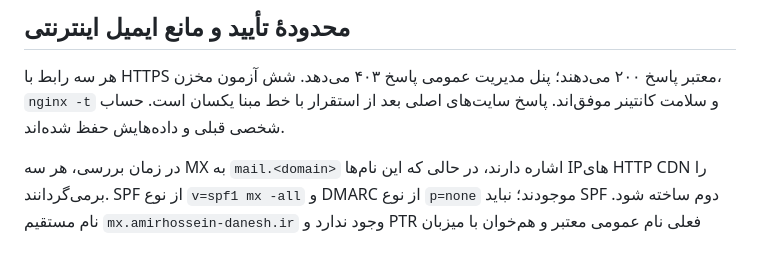
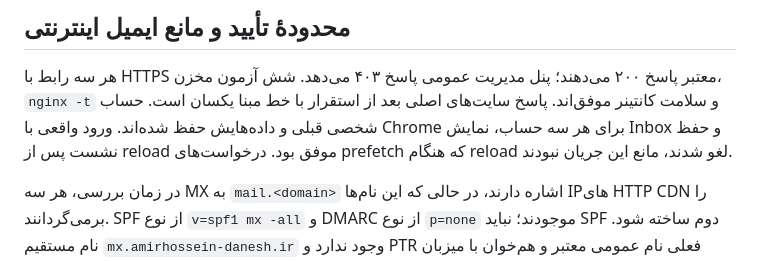
Before and after one commit to amirhossein-danesh1234/WebMail-Service, a Markdown page: docs/three-domains-fa.md, the part around the change. Rendered like a GitHub page.

Commit message:
docs: verify browser sign-in and session persistence on all domains

```diff
--- a/docs/three-domains-fa.md
+++ b/docs/three-domains-fa.md
@@ -47,6 +47,8 @@ SHA-256 ثبت شد؛ آزمون بازیابی کامل در این استقر
 هر سه رابط با HTTPS معتبر پاسخ ۲۰۰ می‌دهند؛ پنل مدیریت عمومی پاسخ ۴۰۳ می‌دهد.
 شش آزمون مخزن، `nginx -t` و سلامت کانتینر موفق‌اند. پاسخ سایت‌های اصلی بعد از
 استقرار با خط مبنا یکسان است. حساب شخصی قبلی و داده‌هایش حفظ شده‌اند.
+ورود واقعی با Chrome برای هر سه حساب، نمایش Inbox و حفظ نشست پس از reload
+موفق بود. درخواست‌های prefetch که هنگام reload لغو شدند، مانع این جریان نبودند.
 
 در زمان بررسی، هر سه MX به `mail.<domain>` اشاره دارند، در حالی که این نام‌ها
 IPهای HTTP CDN را برمی‌گردانند. SPF از نوع `v=spf1 mx -all` و DMARC از نوع
```
